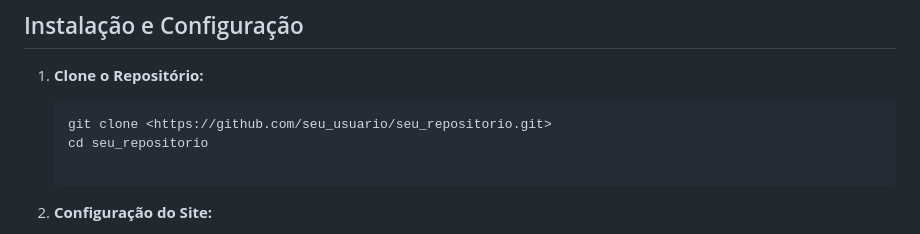
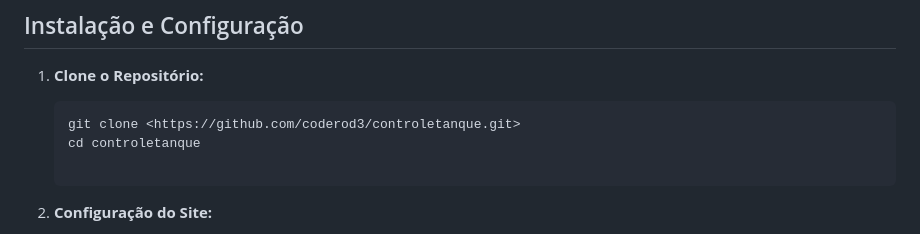
Before and after one commit to coderod3/controletanque, a Markdown page: README.md, the part around the change. Drawn GitHub-style.

````diff
--- a/README.md
+++ b/README.md
@@ -34,8 +34,8 @@ O sistema é composto por duas placas Arduino conectadas entre si e ao site:
 1. **Clone o Repositório:**
 
     ```bash
-    git clone <https://github.com/seu_usuario/seu_repositorio.git>
-    cd seu_repositorio
+    git clone <https://github.com/coderod3/controletanque.git>
+    cd controletanque
 
     ```
 
````
